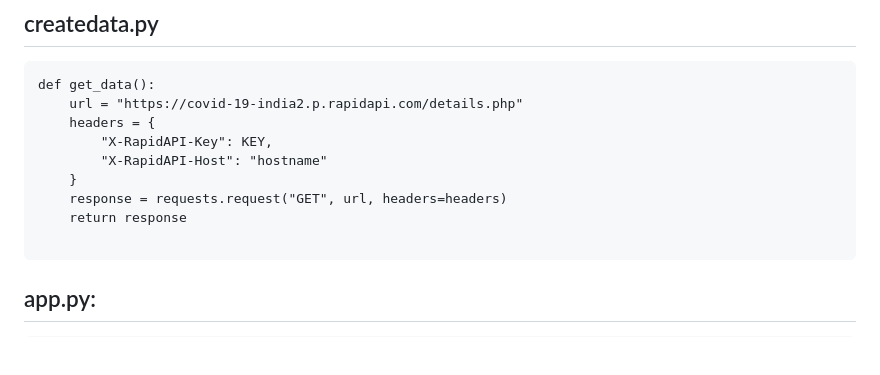
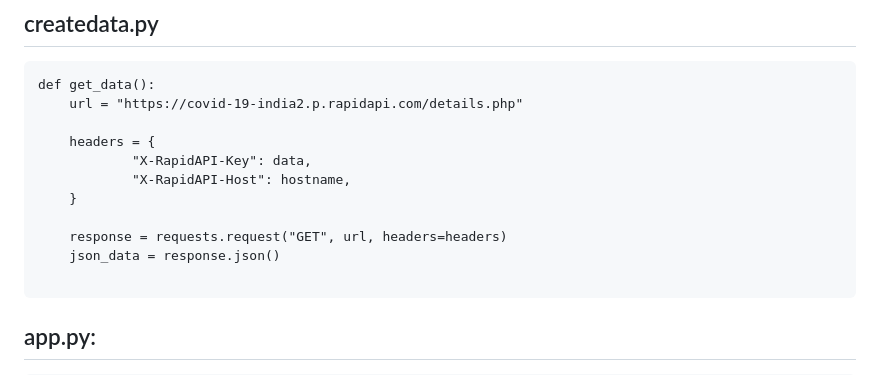
Before and after one commit to shubhamjhawar/spark-assignment, a Markdown page: README.md, the part around the change. Drawn GitHub-style; blank space fills up the shorter version.

````diff
--- a/README.md
+++ b/README.md
@@ -5,12 +5,14 @@
 ```
 def get_data():
     url = "https://covid-19-india2.p.rapidapi.com/details.php"
+
     headers = {
-        "X-RapidAPI-Key": KEY,
-        "X-RapidAPI-Host": "hostname"
+            "X-RapidAPI-Key": data,
+            "X-RapidAPI-Host": hostname,
     }
+
     response = requests.request("GET", url, headers=headers)
-    return response
+    json_data = response.json()
 
 ```
 
````
